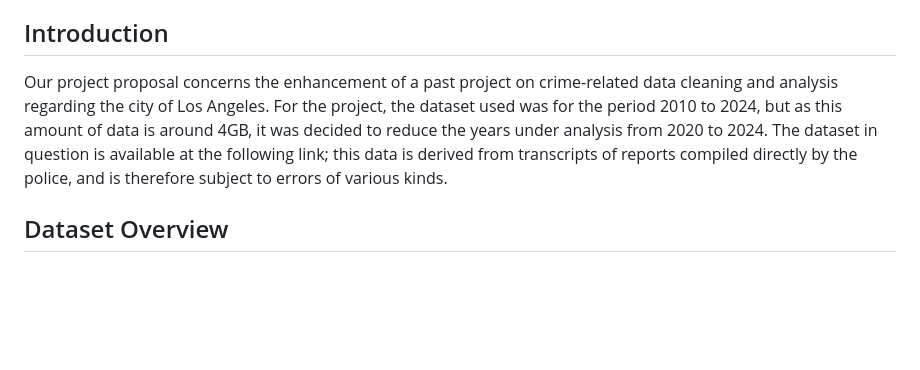
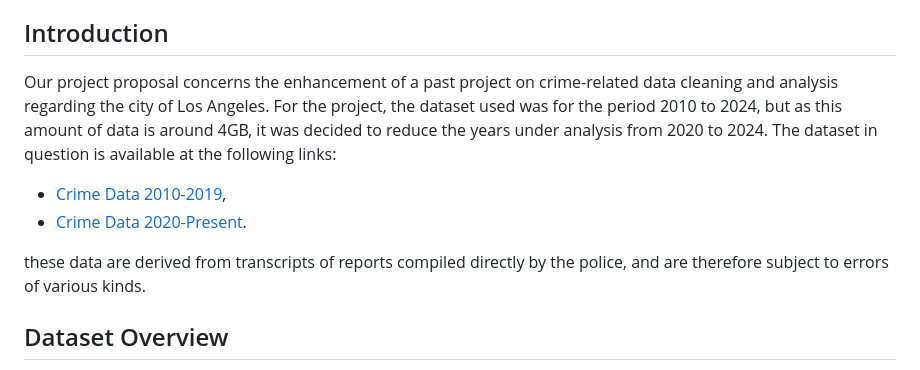
Before and after one commit to Emulars/la-crime, a Markdown page: README.md, the part around the change. GitHub-like rendering; blank space fills up the shorter version.

```diff
--- a/README.md
+++ b/README.md
@@ -10,7 +10,11 @@ DataViz final project - Beneath the city lights
 ## Introduction
 
 Our project proposal concerns the enhancement of a past project on crime-related data
-cleaning and analysis regarding the city of Los Angeles. For the project, the dataset used was for the period 2010 to 2024, but as this amount of data is around 4GB, it was decided to reduce the years under analysis from 2020 to 2024. The dataset in question is available at the following link; this data is derived from transcripts of reports compiled directly by the police, and is therefore subject to errors of various kinds.
+cleaning and analysis regarding the city of Los Angeles. For the project, the dataset used was for the period 2010 to 2024, but as this amount of data is around 4GB, it was decided to reduce the years under analysis from 2020 to 2024. The dataset in question is available at the following links:
+* [Crime Data 2010-2019](https://catalog.data.gov/dataset/crime-data-from-2010-to-2019),
+* [Crime Data 2020-Present](https://catalog.data.gov/dataset/crime-data-from-2020-to-present).
+
+these data are derived from transcripts of reports compiled directly by the police, and are therefore subject to errors of various kinds.
 
 ## Dataset Overview
 
```
